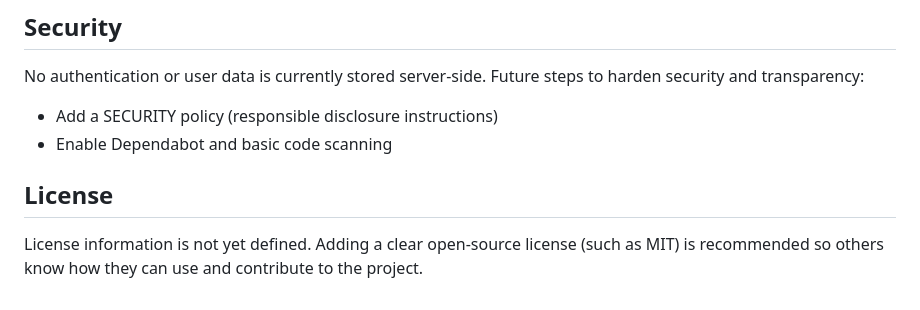
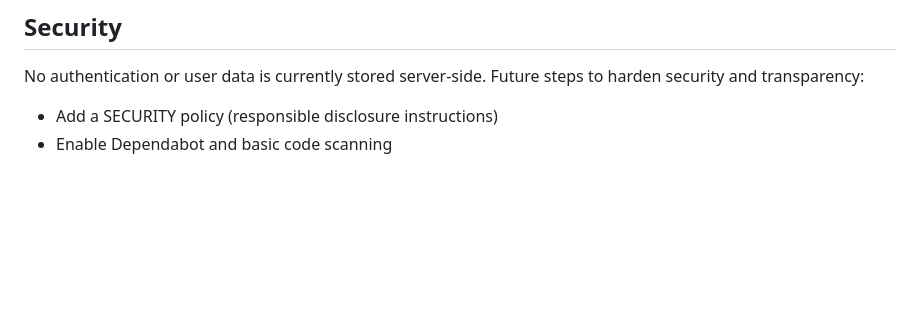
Before and after one commit to stevenfarless/esv-bible, a Markdown page: README.md, the part around the change. Drawn GitHub-style; blank space fills up the shorter version.

Commit message:
Update README with security steps and remove license info
Removed license section and added future security steps.

```diff
--- a/README.md
+++ b/README.md
@@ -122,7 +122,3 @@ No authentication or user data is currently stored server-side. Future steps to
 
 - Add a SECURITY policy (responsible disclosure instructions)
 - Enable Dependabot and basic code scanning
-
-## License
-
-License information is not yet defined. Adding a clear open-source license (such as MIT) is recommended so others know how they can use and contribute to the project.
```
